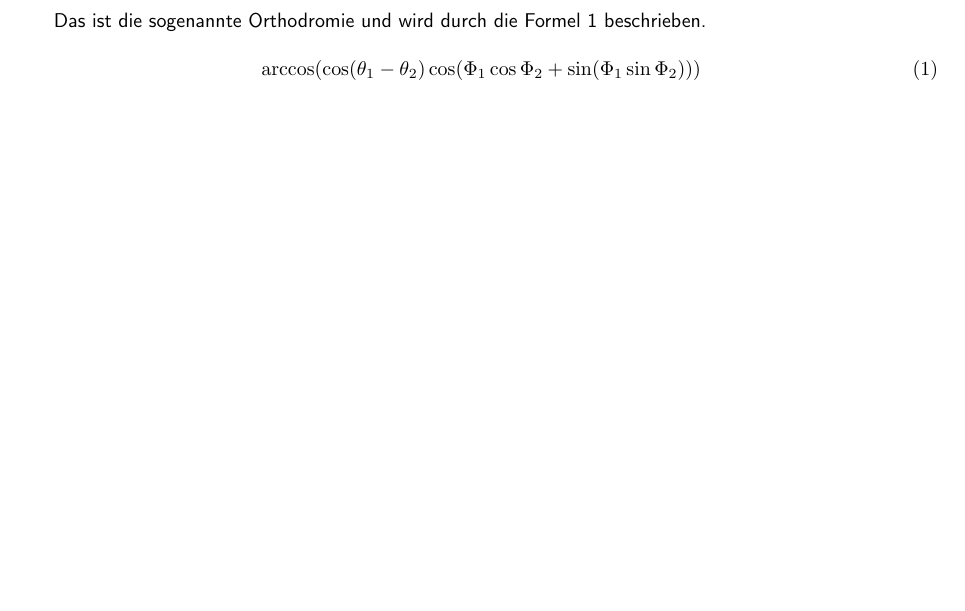
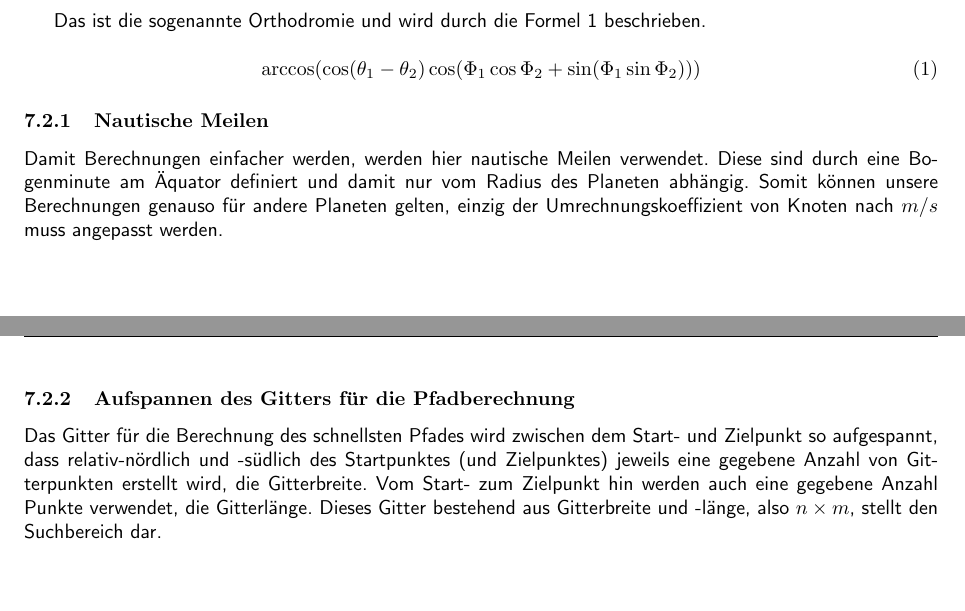
Before and after one commit to 0x6d686b/bachelor_thesis, a LaTeX document (Bericht/main.tex, which reads Bericht/bericht_aufgabe1.tex): part of page 8 of 9 before the commit and two parts of pages 8 and 9 of 10 after it, the two joined at a grey line, cut so that both start at the same text, the shorter picture padded with empty space. Compiled offline with pdfLaTeX.

Commit message:
Nautische Meilen, Aufspannen des Gitters beschrieben

```diff
--- a/Bericht/bericht_aufgabe1.tex
+++ b/Bericht/bericht_aufgabe1.tex
@@ -152,3 +152,19 @@ Das ist die sogenannte Orthodromie und wird durch die Formel \ref{eq:orthodromie
 \begin{equation} \label{eq:orthodromie}
     \arccos(\cos(\theta_{1} - \theta_{2}) \cos(\Phi_{1} \cos\Phi_{2} + \sin(\Phi_{1} \sin\Phi_{2})))
 \end{equation}
+
+\subsubsection{Nautische Meilen} Damit Berechnungen einfacher werden, werden
+hier nautische Meilen verwendet. Diese sind durch eine Bogenminute am Äquator
+definiert und damit nur vom Radius des Planeten abhängig. Somit können unsere
+Berechnungen genauso für andere Planeten gelten, einzig der
+Umrechnungskoeffizient von Knoten nach $m/s$ muss angepasst werden.
+
+\subsubsection{Aufspannen des Gitters für die Pfadberechnung} Das Gitter für die
+Berechnung des schnellsten Pfades wird zwischen dem Start- und Zielpunkt so
+aufgespannt, dass relativ-nördlich und -südlich des Startpunktes (und
+Zielpunktes) jeweils eine gegebene Anzahl von Gitterpunkten erstellt wird, die
+Gitterbreite. Vom Start- zum Zielpunkt hin werden auch eine gegebene Anzahl
+Punkte verwendet, die Gitterlänge. Dieses Gitter bestehend aus Gitterbreite und
+-länge, also $n\times m$, stellt den Suchbereich dar.
+
+%% TikZ-Grafik mit Matrix
```
